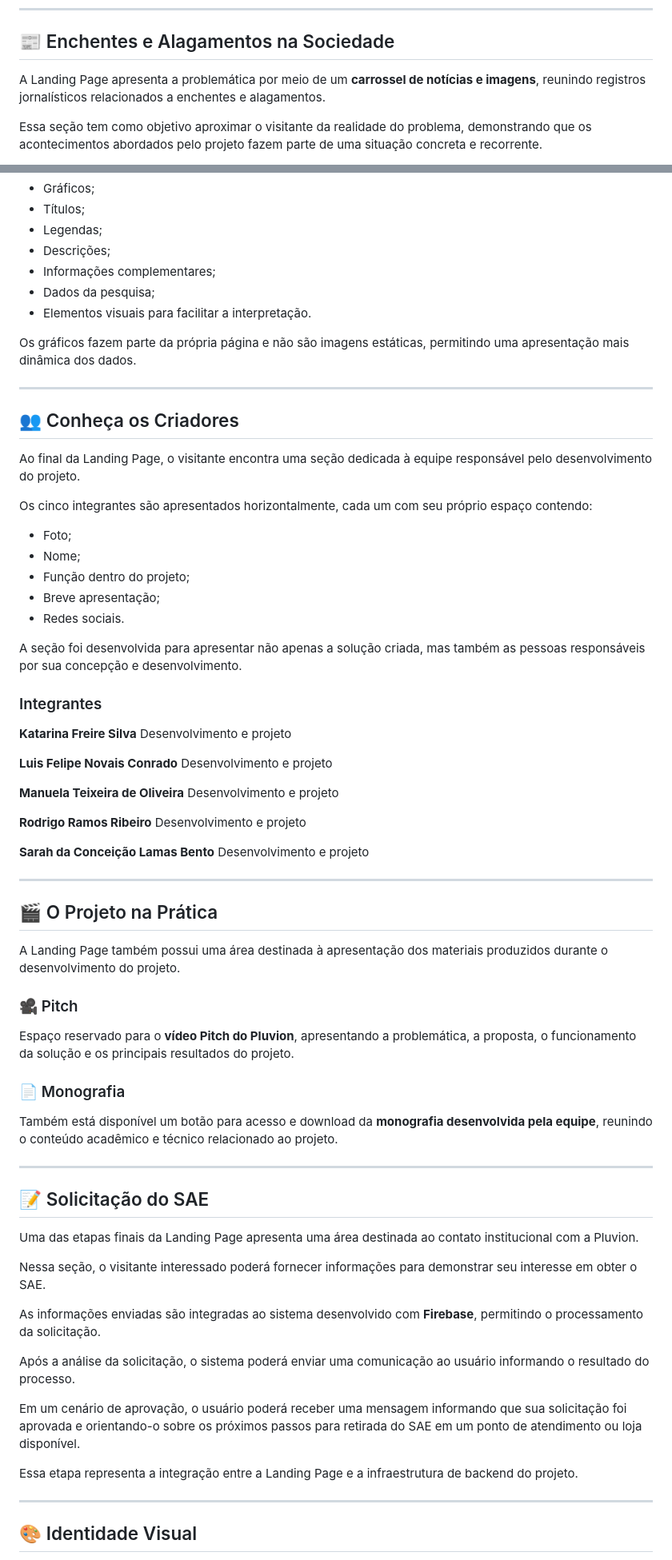
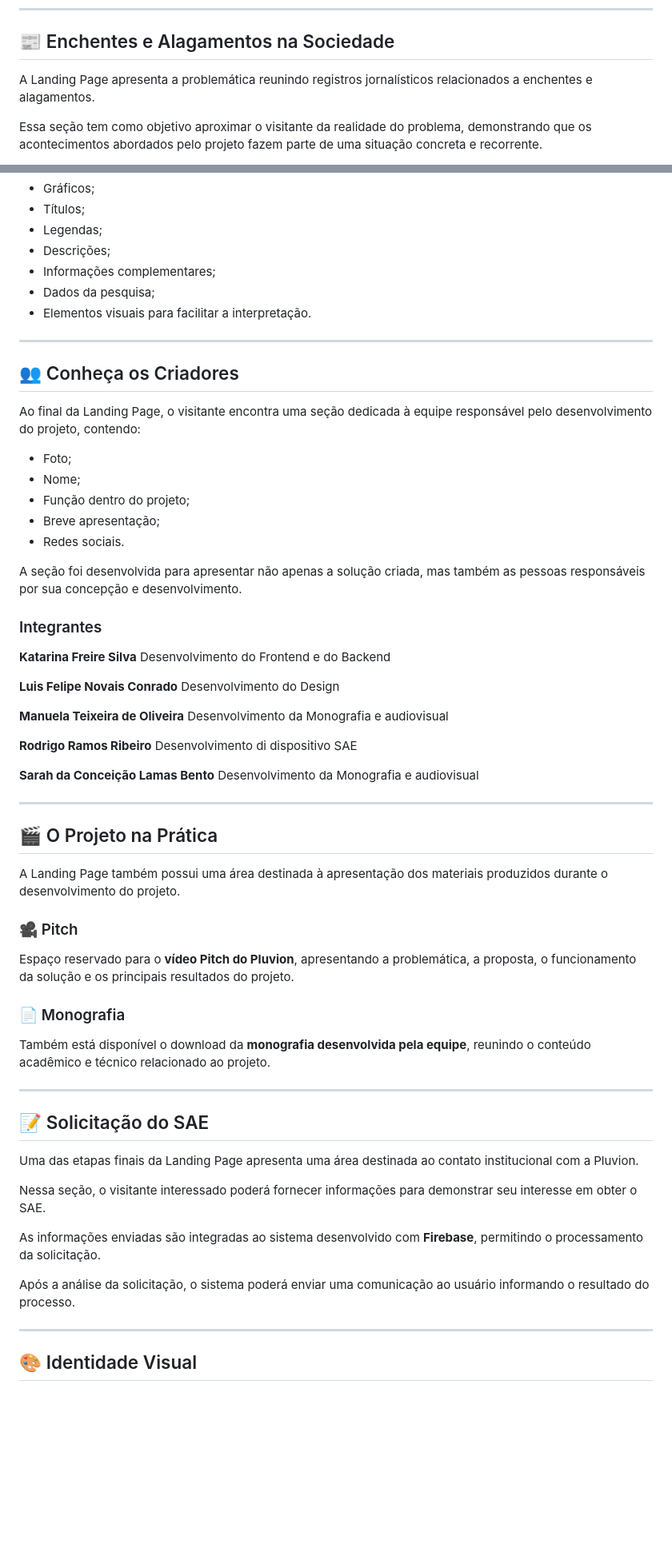
Before and after one commit to Katarina-Freire-Silva/Pluvion-Landing-Page, a Markdown page: README.md, 2 parts joined by grey strips. Shown at 80% size. Drawn GitHub-style; blank space fills up the shorter version.

Commit message:
Readme: estrutura e finalização.

```diff
--- a/README.md
+++ b/README.md
@@ -89,7 +89,7 @@ O conjunto permite que o dispositivo seja utilizado como parte de uma solução
 
 ## 📰 Enchentes e Alagamentos na Sociedade
 
-A Landing Page apresenta a problemática por meio de um **carrossel de notícias e imagens**, reunindo registros jornalísticos relacionados a enchentes e alagamentos.
+A Landing Page apresenta a problemática reunindo registros jornalísticos relacionados a enchentes e alagamentos.
 
 Essa seção tem como objetivo aproximar o visitante da realidade do problema, demonstrando que os acontecimentos abordados pelo projeto fazem parte de uma situação concreta e recorrente.
 
@@ -113,15 +113,11 @@ A seção conta com:
 * Dados da pesquisa;
 * Elementos visuais para facilitar a interpretação.
 
-Os gráficos fazem parte da própria página e não são imagens estáticas, permitindo uma apresentação mais dinâmica dos dados.
-
 ---
 
 ## 👥 Conheça os Criadores
 
-Ao final da Landing Page, o visitante encontra uma seção dedicada à equipe responsável pelo desenvolvimento do projeto.
-
-Os cinco integrantes são apresentados horizontalmente, cada um com seu próprio espaço contendo:
+Ao final da Landing Page, o visitante encontra uma seção dedicada à equipe responsável pelo desenvolvimento do projeto, contendo:
 
 * Foto;
 * Nome;
@@ -134,19 +130,19 @@ A seção foi desenvolvida para apresentar não apenas a solução criada, mas t
 ### Integrantes
 
 **Katarina Freire Silva**
-Desenvolvimento e projeto
+Desenvolvimento do Frontend e do Backend
 
 **Luis Felipe Novais Conrado**
-Desenvolvimento e projeto
+Desenvolvimento do Design
 
 **Manuela Teixeira de Oliveira**
-Desenvolvimento e projeto
+Desenvolvimento da Monografia e audiovisual
 
 **Rodrigo Ramos Ribeiro**
-Desenvolvimento e projeto
+Desenvolvimento di dispositivo SAE
 
 **Sarah da Conceição Lamas Bento**
-Desenvolvimento e projeto
+Desenvolvimento da Monografia e audiovisual
 
 ---
 
@@ -160,7 +156,7 @@ Espaço reservado para o **vídeo Pitch do Pluvion**, apresentando a problemáti
 
 ### 📄 Monografia
 
-Também está disponível um botão para acesso e download da **monografia desenvolvida pela equipe**, reunindo o conteúdo acadêmico e técnico relacionado ao projeto.
+Também está disponível o download da **monografia desenvolvida pela equipe**, reunindo o conteúdo acadêmico e técnico relacionado ao projeto.
 
 ---
 
@@ -173,10 +169,6 @@ Nessa seção, o visitante interessado poderá fornecer informações para demon
 As informações enviadas são integradas ao sistema desenvolvido com **Firebase**, permitindo o processamento da solicitação.
 
 Após a análise da solicitação, o sistema poderá enviar uma comunicação ao usuário informando o resultado do processo.
-
-Em um cenário de aprovação, o usuário poderá receber uma mensagem informando que sua solicitação foi aprovada e orientando-o sobre os próximos passos para retirada do SAE em um ponto de atendimento ou loja disponível.
-
-Essa etapa representa a integração entre a Landing Page e a infraestrutura de backend do projeto.
 
 ---
 
```
Also changed, not shown: other parts of README.md (+8 -14 lines).
